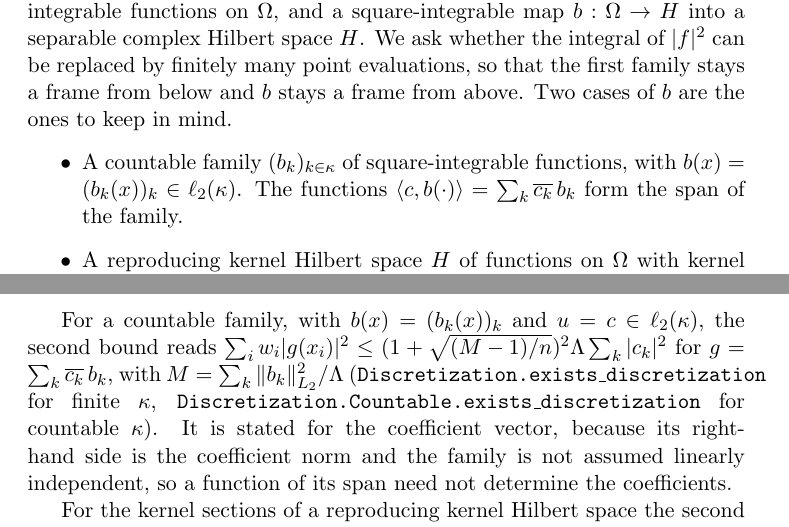
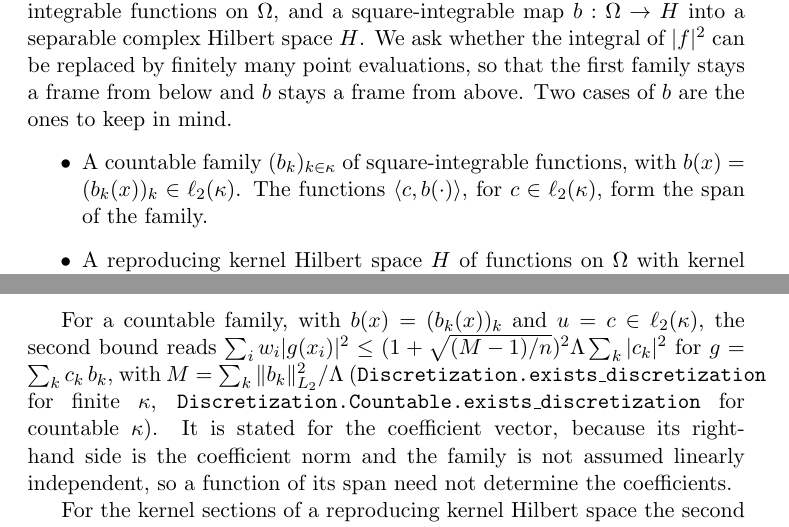
Before and after one commit to mario-ullrich/Lean-Discretization, a LaTeX thesis (blueprint/src/print.tex, which reads blueprint/src/content.tex): two parts of pages 3 and 8 of 41, joined at a grey line, cut so that both start at the same text. Compiled offline with pdfLaTeX.

Commit message:
Drop the conjugation bars where the coefficient vector runs over all of ℓ₂

```diff
--- a/blueprint/src/content.tex
+++ b/blueprint/src/content.tex
@@ -11,9 +11,8 @@ replaced by finitely many point evaluations, so that the first family stays a fr
 below and $b$ stays a frame from above. Two cases of $b$ are the ones to keep in mind.
 \begin{itemize}
   \item A countable family $(b_k)_{k \in \kappa}$ of square-integrable functions, with
-    $b(x) = (b_k(x))_k \in \ell_2(\kappa)$. The functions
-    $\langle c, b(\cdot) \rangle = \sum_k \overline{c_k} \, b_k$ form the span of the
-    family.
+    $b(x) = (b_k(x))_k \in \ell_2(\kappa)$. The functions $\langle c, b(\cdot) \rangle$,
+    for $c \in \ell_2(\kappa)$, form the span of the family.
   \item A reproducing kernel Hilbert space $H$ of functions on $\Omega$ with kernel $K$,
     and $b(x) = K(x, \cdot)$, the kernel section at $x$. Then
     $\langle b(x), f \rangle = f(x)$ for every $f \in H$.
@@ -288,7 +287,7 @@ Both bounds are therefore those of \Cref{thm:discretization} with $I = 1$.
 
 For a countable family, with $b(x) = (b_k(x))_k$ and $u = c \in \ell_2(\kappa)$, the second
 bound reads $\sum_i w_i |g(x_i)|^2 \leq (1 + \sqrt{(M-1)/n})^2 \Lambda \sum_k |c_k|^2$ for
-$g = \sum_k \overline{c_k} \, b_k$, with $M = \sum_k \|b_k\|_{L_2}^2 / \Lambda$
+$g = \sum_k c_k \, b_k$, with $M = \sum_k \|b_k\|_{L_2}^2 / \Lambda$
 (\texttt{Discretization.exists\_discretization} for finite $\kappa$,
 \texttt{Discretization.Countable.exists\_discretization} for countable $\kappa$). It is
 stated for the coefficient vector, because its right-hand side is the coefficient norm and
```
